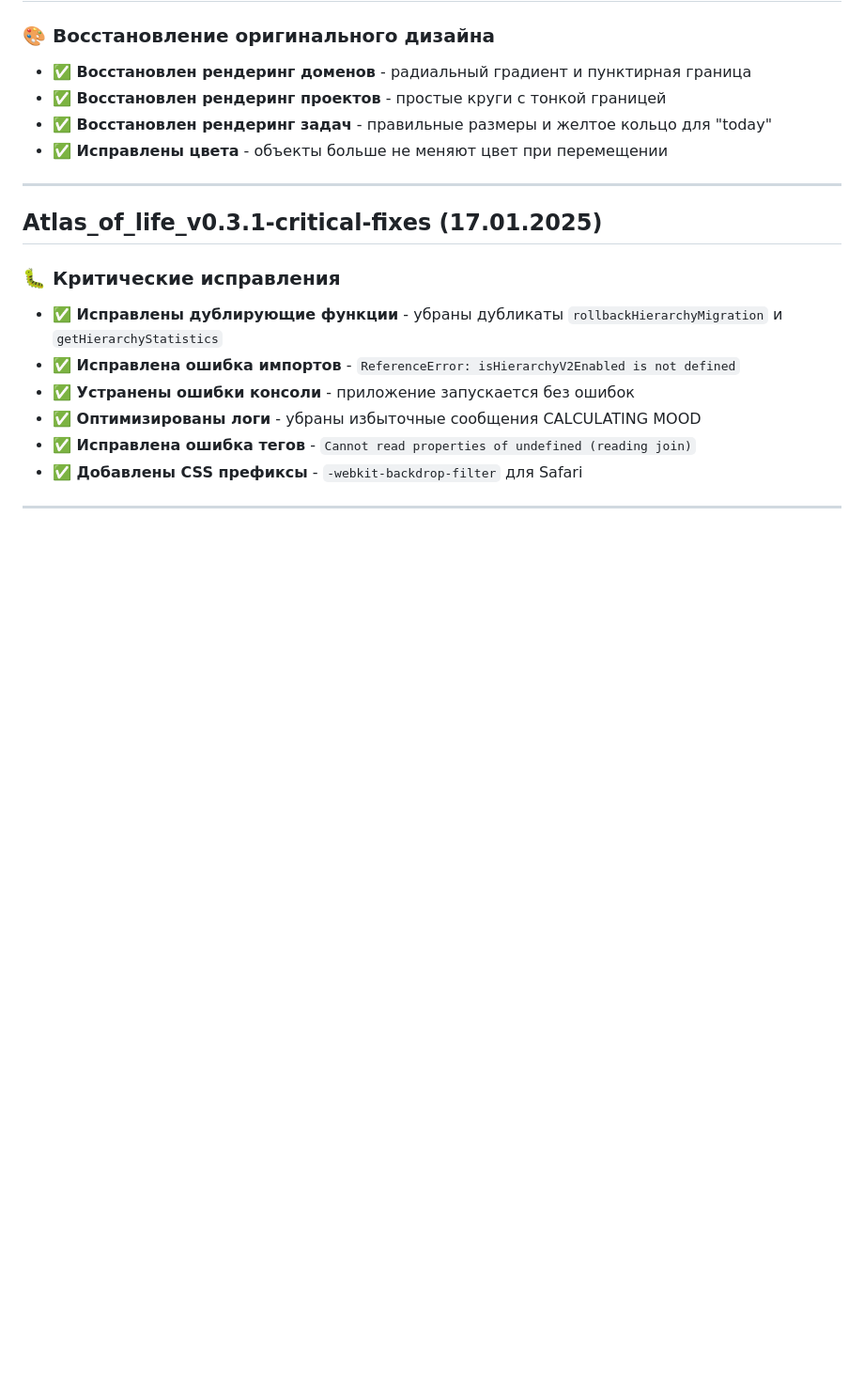
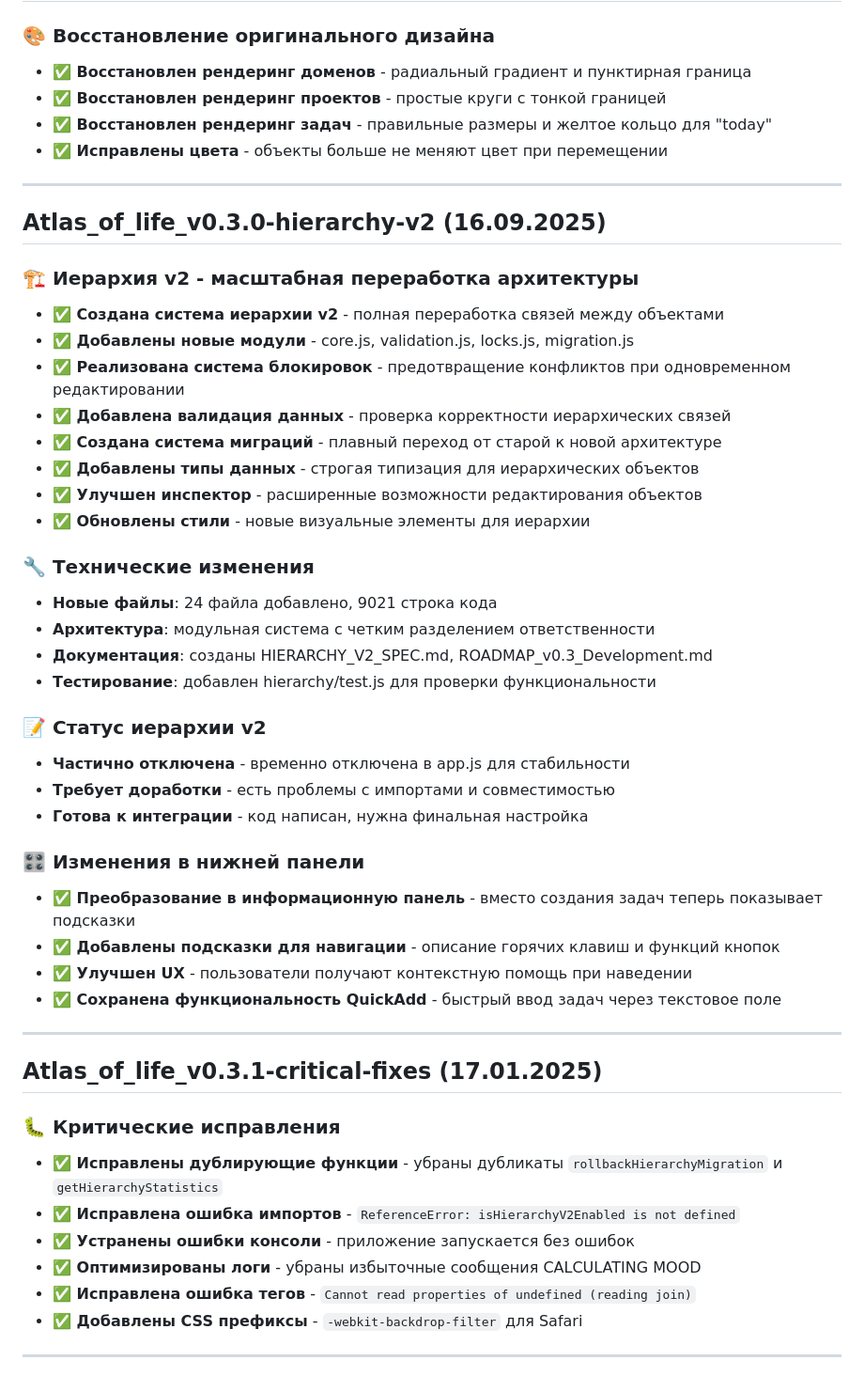
Before and after one commit to DREDGV/atlas-of-life, a Markdown page: CHANGELOG.md, the part around the change. Shown: that part at 94% size. GitHub-like rendering; blank space fills up the shorter version.

Commit message:
docs: добавлена информация об иерархии v2 и изменениях в нижней панели
- Добавлена версия v0.3.0-hierarchy-v2 с описанием масштабной переработки
- Документированы новые модули: core.js, validation.js, locks.js, migration.js
- Описаны изменения в нижней панели - преобразование в информационную панель
- Добавлены подсказки для навигации и горячих клавиш
- Зафиксирован статус иерархии v2 (частично отключена, требует доработки)

```diff
--- a/CHANGELOG.md
+++ b/CHANGELOG.md
@@ -103,6 +103,37 @@
 - **✅ Восстановлен рендеринг проектов** - простые круги с тонкой границей
 - **✅ Восстановлен рендеринг задач** - правильные размеры и желтое кольцо для "today"
 - **✅ Исправлены цвета** - объекты больше не меняют цвет при перемещении
+
+---
+
+## Atlas_of_life_v0.3.0-hierarchy-v2 (16.09.2025)
+
+### 🏗️ Иерархия v2 - масштабная переработка архитектуры
+- **✅ Создана система иерархии v2** - полная переработка связей между объектами
+- **✅ Добавлены новые модули** - core.js, validation.js, locks.js, migration.js
+- **✅ Реализована система блокировок** - предотвращение конфликтов при одновременном редактировании
+- **✅ Добавлена валидация данных** - проверка корректности иерархических связей
+- **✅ Создана система миграций** - плавный переход от старой к новой архитектуре
+- **✅ Добавлены типы данных** - строгая типизация для иерархических объектов
+- **✅ Улучшен инспектор** - расширенные возможности редактирования объектов
+- **✅ Обновлены стили** - новые визуальные элементы для иерархии
+
+### 🔧 Технические изменения
+- **Новые файлы**: 24 файла добавлено, 9021 строка кода
+- **Архитектура**: модульная система с четким разделением ответственности
+- **Документация**: созданы HIERARCHY_V2_SPEC.md, ROADMAP_v0.3_Development.md
+- **Тестирование**: добавлен hierarchy/test.js для проверки функциональности
+
+### 📝 Статус иерархии v2
+- **Частично отключена** - временно отключена в app.js для стабильности
+- **Требует доработки** - есть проблемы с импортами и совместимостью
+- **Готова к интеграции** - код написан, нужна финальная настройка
+
+### 🎛️ Изменения в нижней панели
+- **✅ Преобразование в информационную панель** - вместо создания задач теперь показывает подсказки
+- **✅ Добавлены подсказки для навигации** - описание горячих клавиш и функций кнопок
+- **✅ Улучшен UX** - пользователи получают контекстную помощь при наведении
+- **✅ Сохранена функциональность QuickAdd** - быстрый ввод задач через текстовое поле
 
 ---
 
```
